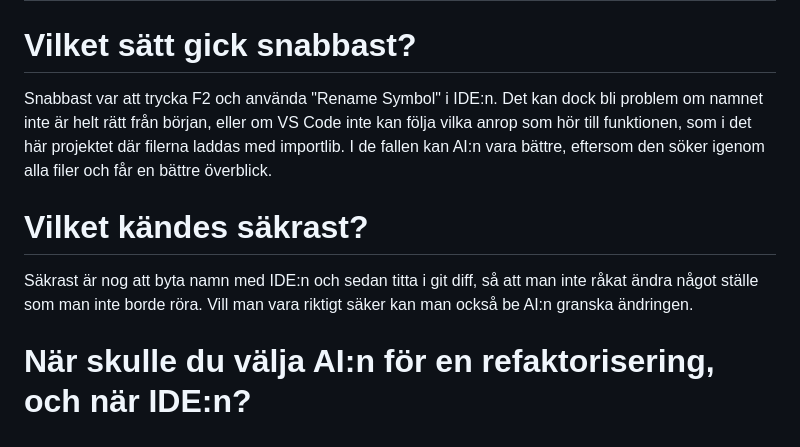
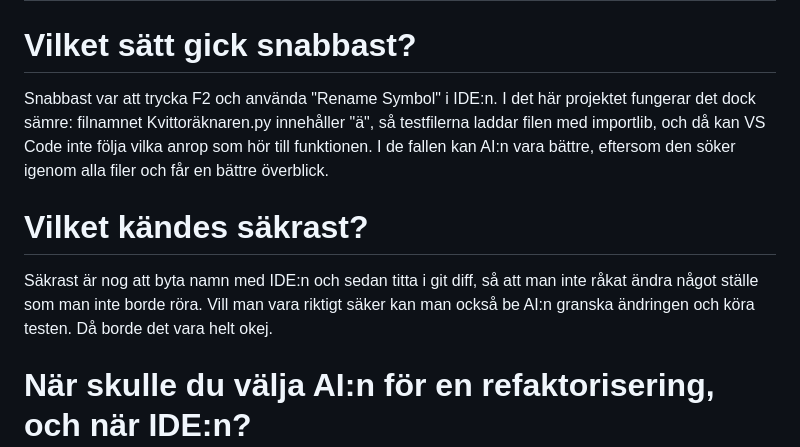
Before and after one commit to Tobzz100/KvittoR-knaren, a Markdown page: logg.md, the part around the change. Drawn GitHub-style.

Commit message:
Uppdatera svaren om IDE mot AI i logg.md
Co-Authored-By: Claude Opus 5.5 <noreply@anthropic.com>

```diff
--- a/logg.md
+++ b/logg.md
@@ -111,9 +111,9 @@ Det bästa var hur snabbt AI:n skrev kod och tester som hade tagit mig mycket l
 
 # Modul 3 - Övning 5 IDE mot AI
 # Vilket sätt gick snabbast?
-Snabbast var att trycka F2 och använda "Rename Symbol" i IDE:n. Det kan dock bli problem om namnet inte är helt rätt från början, eller om VS Code inte kan följa vilka anrop som hör till funktionen, som i det här projektet där filerna laddas med importlib. I de fallen kan AI:n vara bättre, eftersom den söker igenom alla filer och får en bättre överblick.
+Snabbast var att trycka F2 och använda "Rename Symbol" i IDE:n. I det här projektet fungerar det dock sämre: filnamnet Kvittoräknaren.py innehåller "ä", så testfilerna laddar filen med importlib, och då kan VS Code inte följa vilka anrop som hör till funktionen. I de fallen kan AI:n vara bättre, eftersom den söker igenom alla filer och får en bättre överblick.
 # Vilket kändes säkrast?
-Säkrast är nog att byta namn med IDE:n och sedan titta i git diff, så att man inte råkat ändra något ställe som man inte borde röra. Vill man vara riktigt säker kan man också be AI:n granska ändringen.
+Säkrast är nog att byta namn med IDE:n och sedan titta i git diff, så att man inte råkat ändra något ställe som man inte borde röra. Vill man vara riktigt säker kan man också be AI:n granska ändringen och köra testen. Då borde det vara helt okej.
 
 # När skulle du välja AI:n för en refaktorisering, och när IDE:n?
 I C#-projekt skulle jag använda IDE:n, eftersom kompilatorn vet exakt vilka anrop som hör till en metod och säger till direkt om något missas. Python är dynamiskt, så där kan AI:n vara ett bättre val, särskilt när koden laddas på ovanliga sätt som IDE:n inte kan följa. Det beror också på hur stor refaktoriseringen är: gäller det bara en funktion i ett skript är IDE:n snabbast och säkrast.
```
